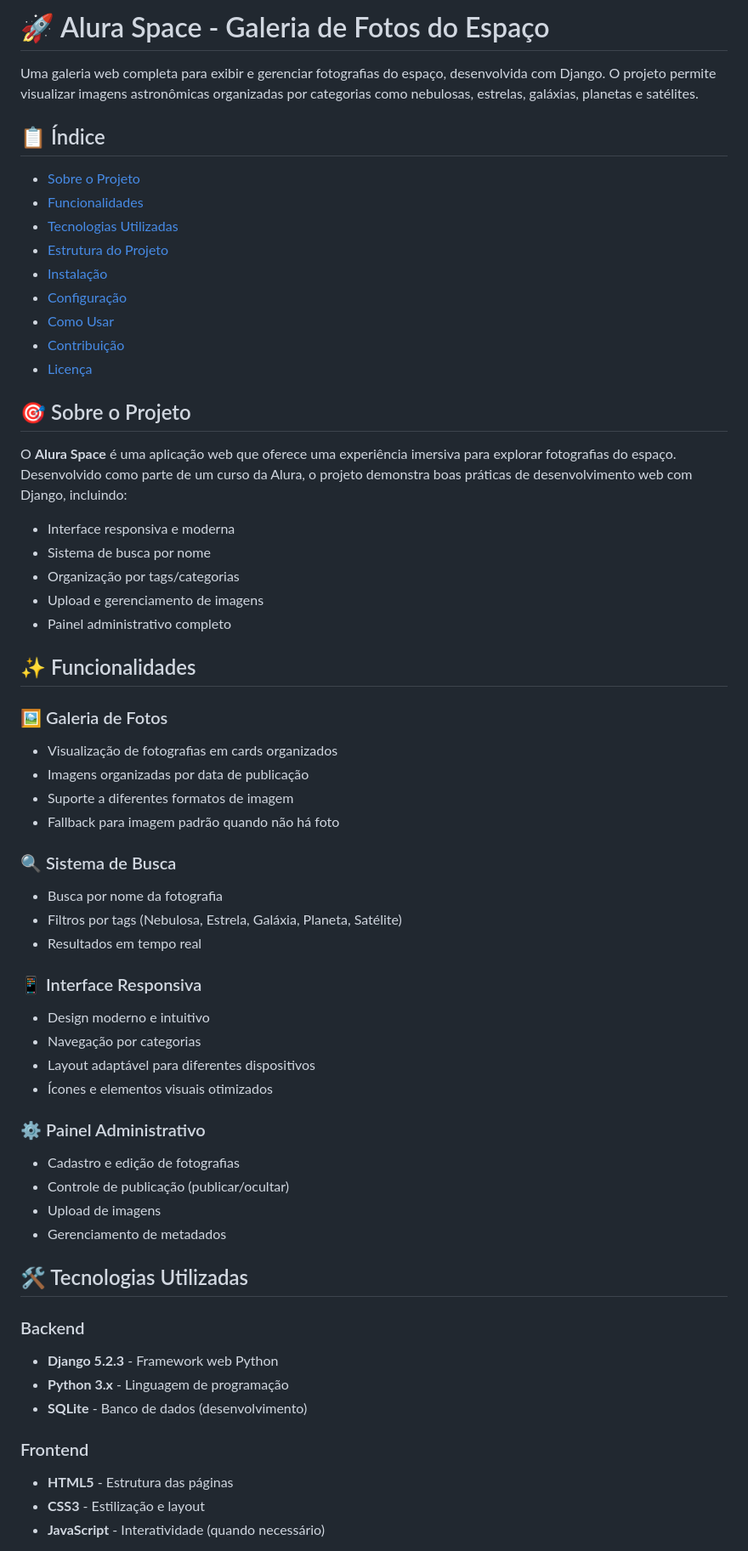
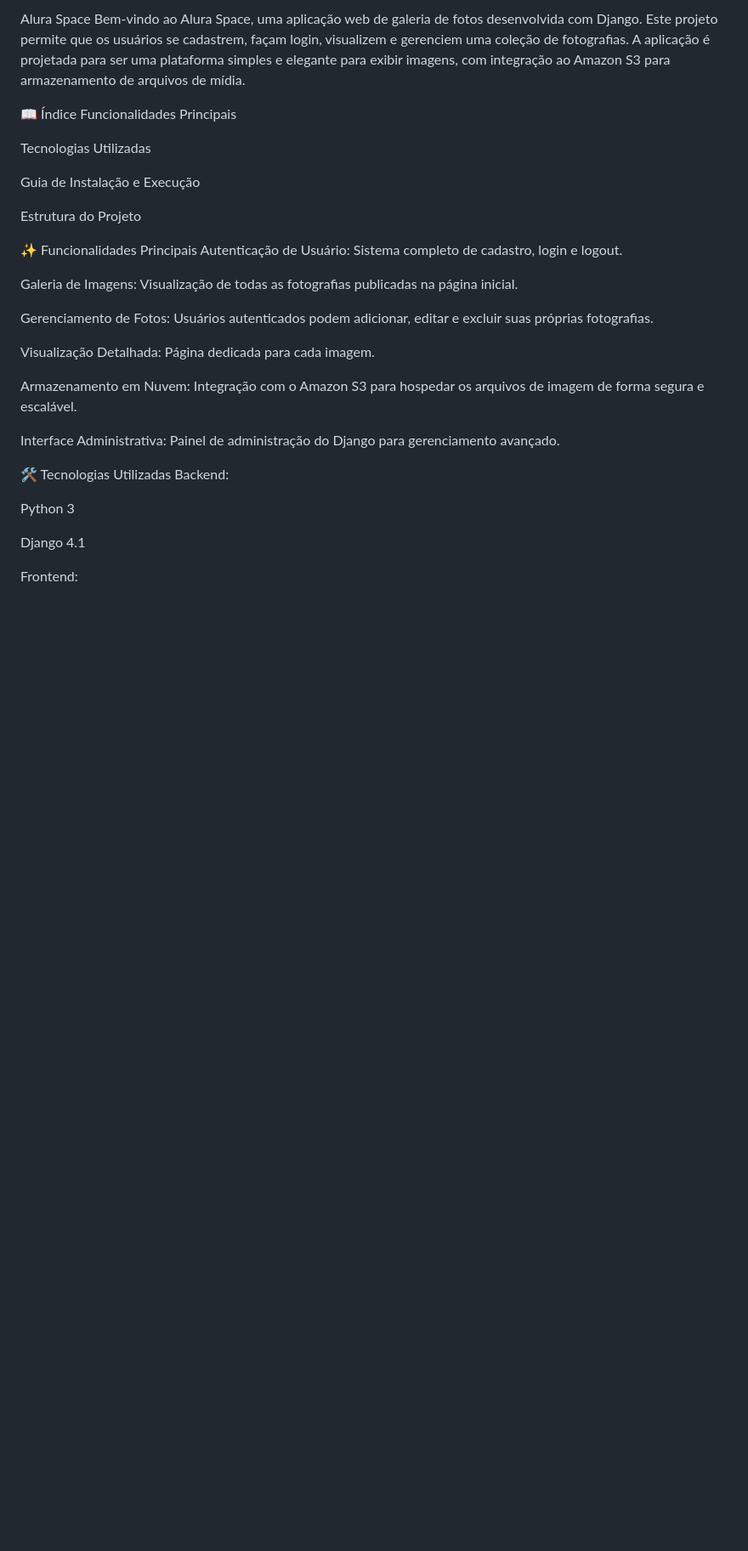
Before and after one commit to D-Salge/alura-space, a Markdown page: README.md, the part around one of its changes. Shown at 85% size. Rendered like a GitHub page; blank space fills up the shorter version.

```diff
--- a/README.md
+++ b/README.md
@@ -1,63 +1,34 @@
-# 🚀 Alura Space - Galeria de Fotos do Espaço
+Alura Space
+Bem-vindo ao Alura Space, uma aplicação web de galeria de fotos desenvolvida com Django. Este projeto permite que os usuários se cadastrem, façam login, visualizem e gerenciem uma coleção de fotografias. A aplicação é projetada para ser uma plataforma simples e elegante para exibir imagens, com integração ao Amazon S3 para armazenamento de arquivos de mídia.
 
-Uma galeria web completa para exibir e gerenciar fotografias do espaço, desenvolvida com Django. O projeto permite visualizar imagens astronômicas organizadas por categorias como nebulosas, estrelas, galáxias, planetas e satélites.
+📖 Índice
+Funcionalidades Principais
 
-## 📋 Índice
+Tecnologias Utilizadas
 
-- [Sobre o Projeto](#sobre-o-projeto)
-- [Funcionalidades](#funcionalidades)
-- [Tecnologias Utilizadas](#tecnologias-utilizadas)
-- [Estrutura do Projeto](#estrutura-do-projeto)
-- [Instalação](#instalação)
-- [Configuração](#configuração)
-- [Como Usar](#como-usar)
-- [Contribuição](#contribuição)
-- [Licença](#licença)
+Guia de Instalação e Execução
 
-## 🎯 Sobre o Projeto
+Estrutura do Projeto
 
-O **Alura Space** é uma aplicação web que oferece uma experiência imersiva para explorar fotografias do espaço. Desenvolvido como parte de um curso da Alura, o projeto demonstra boas práticas de desenvolvimento web com Django, incluindo:
+✨ Funcionalidades Principais
+Autenticação de Usuário: Sistema completo de cadastro, login e logout.
 
-- Interface responsiva e moderna
-- Sistema de busca por nome
-- Organização por tags/categorias
-- Upload e gerenciamento de imagens
-- Painel administrativo completo
+Galeria de Imagens: Visualização de todas as fotografias publicadas na página inicial.
 
-## ✨ Funcionalidades
+Gerenciamento de Fotos: Usuários autenticados podem adicionar, editar e excluir suas próprias fotografias.
 
-### 🖼️ Galeria de Fotos
-- Visualização de fotografias em cards organizados
-- Imagens organizadas por data de publicação
-- Suporte a diferentes formatos de imagem
-- Fallback para imagem padrão quando não há foto
+Visualização Detalhada: Página dedicada para cada imagem.
 
-### 🔍 Sistema de Busca
-- Busca por nome da fotografia
-- Filtros por tags (Nebulosa, Estrela, Galáxia, Planeta, Satélite)
-- Resultados em tempo real
+Armazenamento em Nuvem: Integração com o Amazon S3 para hospedar os arquivos de imagem de forma segura e escalável.
 
-### 📱 Interface Responsiva
-- Design moderno e intuitivo
-- Navegação por categorias
-- Layout adaptável para diferentes dispositivos
-- Ícones e elementos visuais otimizados
+Interface Administrativa: Painel de administração do Django para gerenciamento avançado.
 
-### ⚙️ Painel Administrativo
-- Cadastro e edição de fotografias
-- Controle de publicação (publicar/ocultar)
-- Upload de imagens
-- Gerenciamento de metadados
+🛠️ Tecnologias Utilizadas
+Backend:
 
-## 🛠️ Tecnologias Utilizadas
+Python 3
 
-### Backend
-- **Django 5.2.3** - Framework web Python
-- **Python 3.x** - Linguagem de programação
-- **SQLite** - Banco de dados (desenvolvimento)
+Django 4.1
 
-### Frontend
-- **HTML5** - Estrutura das páginas
-- **CSS3** - Estilização e layout
-- **JavaScript** - Interatividade (quando necessário)
+Frontend:
 
```
Also changed, not shown: other parts of README.md (+71 -146 lines).
